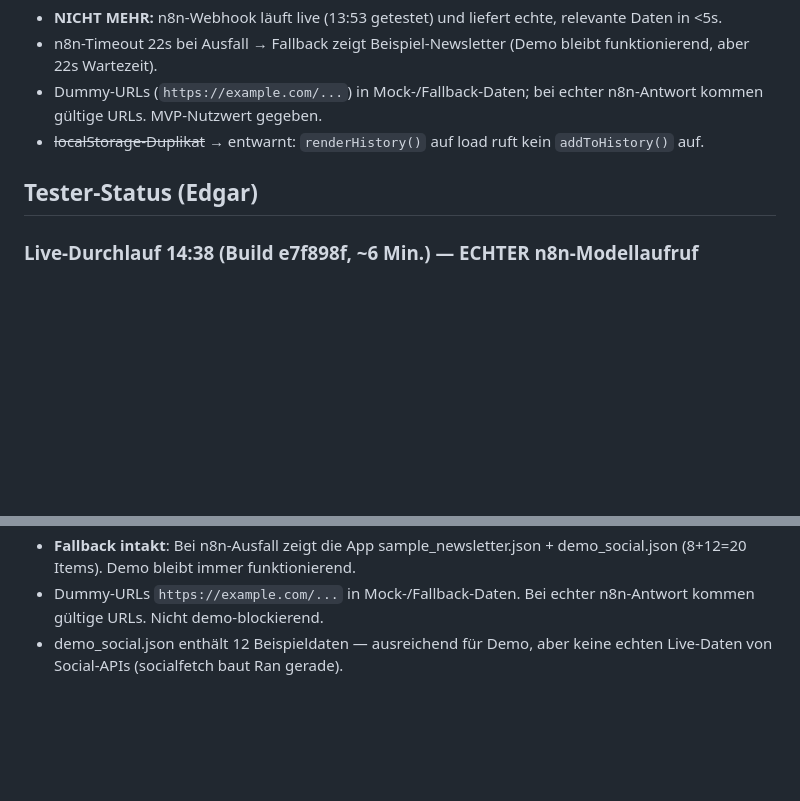
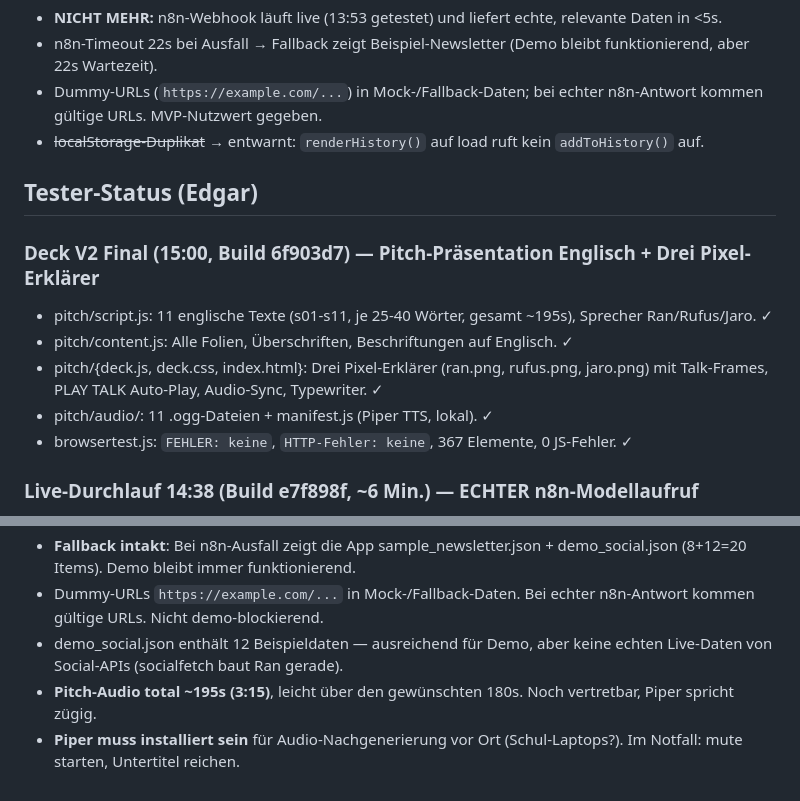
Before and after one commit to rouvenwieland/cypher-news, a Markdown page: PLAN.md, 2 parts joined by grey strips. GitHub-like rendering; blank space fills up the shorter version.

Commit message:
test: Deck V2 final - browsertest clean, audio regenerated, PLAN risks updated

```diff
--- a/PLAN.md
+++ b/PLAN.md
@@ -56,6 +56,13 @@ Der KI-Teil erfolgt über den n8n-Workflow (Mock im MVP) mit Modell aus MODEL_PR
 
 ## Tester-Status (Edgar)
 
+### Deck V2 Final (15:00, Build 6f903d7) — Pitch-Präsentation Englisch + Drei Pixel-Erklärer
+- pitch/script.js: 11 englische Texte (s01-s11, je 25-40 Wörter, gesamt ~195s), Sprecher Ran/Rufus/Jaro. ✓
+- pitch/content.js: Alle Folien, Überschriften, Beschriftungen auf Englisch. ✓
+- pitch/{deck.js, deck.css, index.html}: Drei Pixel-Erklärer (ran.png, rufus.png, jaro.png) mit Talk-Frames, PLAY TALK Auto-Play, Audio-Sync, Typewriter. ✓
+- pitch/audio/: 11 .ogg-Dateien + manifest.js (Piper TTS, lokal). ✓
+- browsertest.js: `FEHLER: keine`, `HTTP-Fehler: keine`, 367 Elemente, 0 JS-Fehler. ✓
+
 ### Live-Durchlauf 14:38 (Build e7f898f, ~6 Min.) — ECHTER n8n-Modellaufruf
 - GET `/` → HTTP 200, 57 KB. Modellname `nvidia/nemotron-3-super-120b-a12b:free` zweimal sichtbar. ✓
 - POST `/api/generate` (n8n LIVE!) → HTTP 200, **8 Items**, source=n8n, 7s Antwortzeit. ✓
@@ -99,3 +106,5 @@ Der KI-Teil erfolgt über den n8n-Workflow (Mock im MVP) mit Modell aus MODEL_PR
 - **Fallback intakt**: Bei n8n-Ausfall zeigt die App sample_newsletter.json + demo_social.json (8+12=20 Items). Demo bleibt immer funktionierend.
 - Dummy-URLs `https://example.com/...` in Mock-/Fallback-Daten. Bei echter n8n-Antwort kommen gültige URLs. Nicht demo-blockierend.
 - demo_social.json enthält 12 Beispieldaten — ausreichend für Demo, aber keine echten Live-Daten von Social-APIs (socialfetch baut Ran gerade).
+- **Pitch-Audio total ~195s (3:15)**, leicht über den gewünschten 180s. Noch vertretbar, Piper spricht zügig.
+- **Piper muss installiert sein** für Audio-Nachgenerierung vor Ort (Schul-Laptops?). Im Notfall: mute starten, Untertitel reichen.
```
